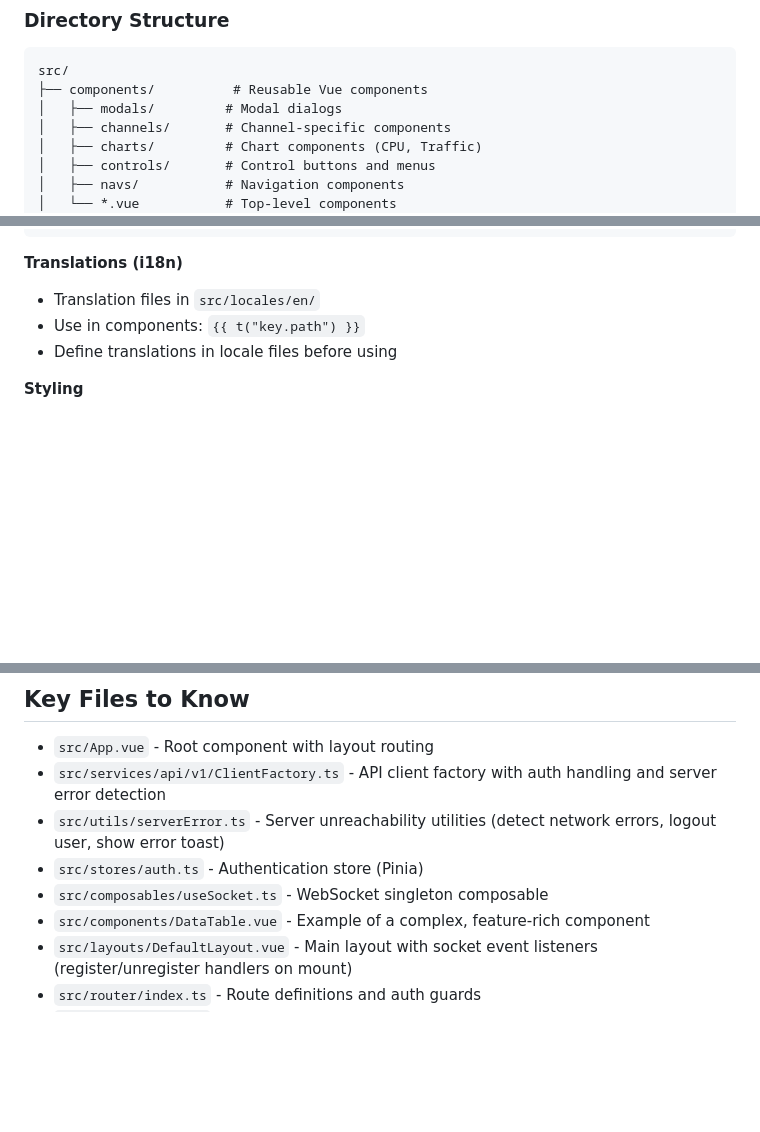
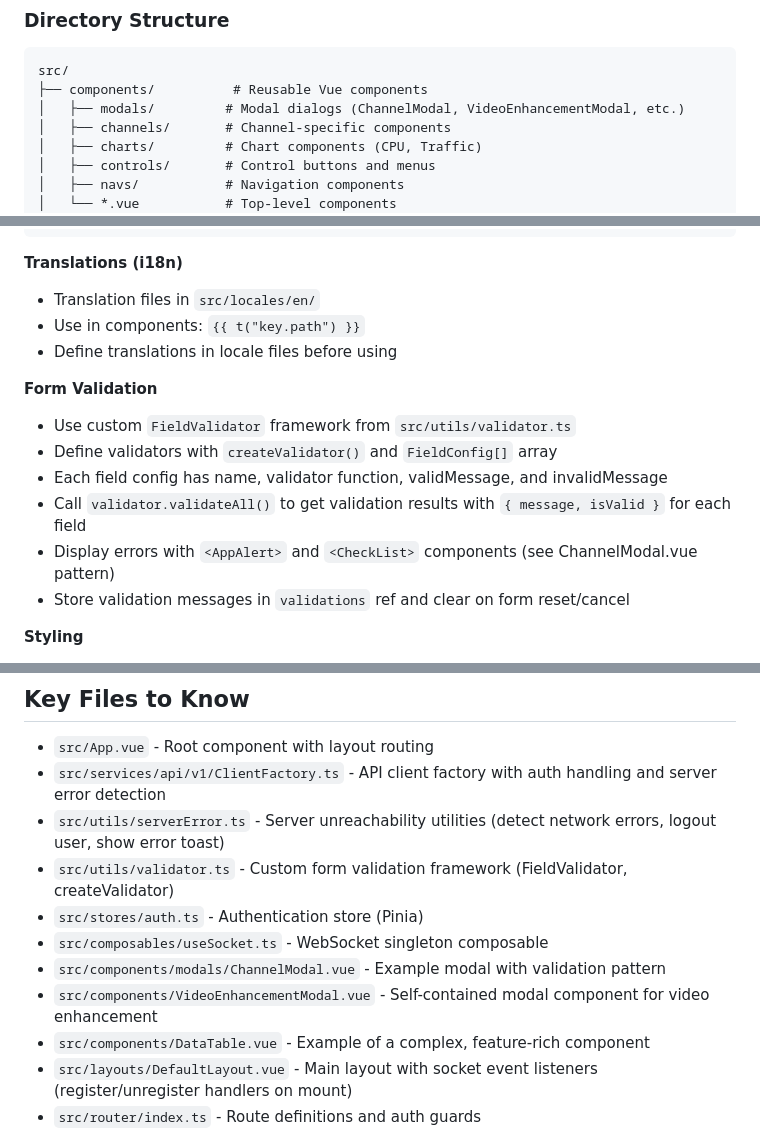
Before and after one commit to srad/MediaSink.Vue, a Markdown page: CLAUDE.md, 3 parts joined by grey strips. GitHub-like rendering; blank space fills up the shorter version.

Commit message:
Update CLAUDE.md documentation for VideoEnhancementModal and validation framework

````diff
--- a/CLAUDE.md
+++ b/CLAUDE.md
@@ -74,7 +74,7 @@ pnpm approve-builds
 ```
 src/
 ├── components/          # Reusable Vue components
-│   ├── modals/         # Modal dialogs
+│   ├── modals/         # Modal dialogs (ChannelModal, VideoEnhancementModal, etc.)
 │   ├── channels/       # Channel-specific components
 │   ├── charts/         # Chart components (CPU, Traffic)
 │   ├── controls/       # Control buttons and menus
@@ -236,6 +236,14 @@ export const useMyStore = defineStore("storeName", {
 - Use in components: `{{ t("key.path") }}`
 - Define translations in locale files before using
 
+**Form Validation**
+- Use custom `FieldValidator` framework from `src/utils/validator.ts`
+- Define validators with `createValidator()` and `FieldConfig[]` array
+- Each field config has name, validator function, validMessage, and invalidMessage
+- Call `validator.validateAll()` to get validation results with `{ message, isValid }` for each field
+- Display errors with `<AppAlert>` and `<CheckList>` components (see ChannelModal.vue pattern)
+- Store validation messages in `validations` ref and clear on form reset/cancel
+
 **Styling**
 - Import Bootstrap variables: `@use "@/assets/custom-bootstrap.scss" as bootstrap;`
 - Use scoped SCSS in components: `<style scoped lang="scss">`
@@ -254,8 +262,11 @@ export const useMyStore = defineStore("storeName", {
 - `src/App.vue` - Root component with layout routing
 - `src/services/api/v1/ClientFactory.ts` - API client factory with auth handling and server error detection
 - `src/utils/serverError.ts` - Server unreachability utilities (detect network errors, logout user, show error toast)
+- `src/utils/validator.ts` - Custom form validation framework (FieldValidator, createValidator)
 - `src/stores/auth.ts` - Authentication store (Pinia)
 - `src/composables/useSocket.ts` - WebSocket singleton composable
+- `src/components/modals/ChannelModal.vue` - Example modal with validation pattern
+- `src/components/VideoEnhancementModal.vue` - Self-contained modal component for video enhancement
 - `src/components/DataTable.vue` - Example of a complex, feature-rich component
 - `src/layouts/DefaultLayout.vue` - Main layout with socket event listeners (register/unregister handlers on mount)
 - `src/router/index.ts` - Route definitions and auth guards
````
